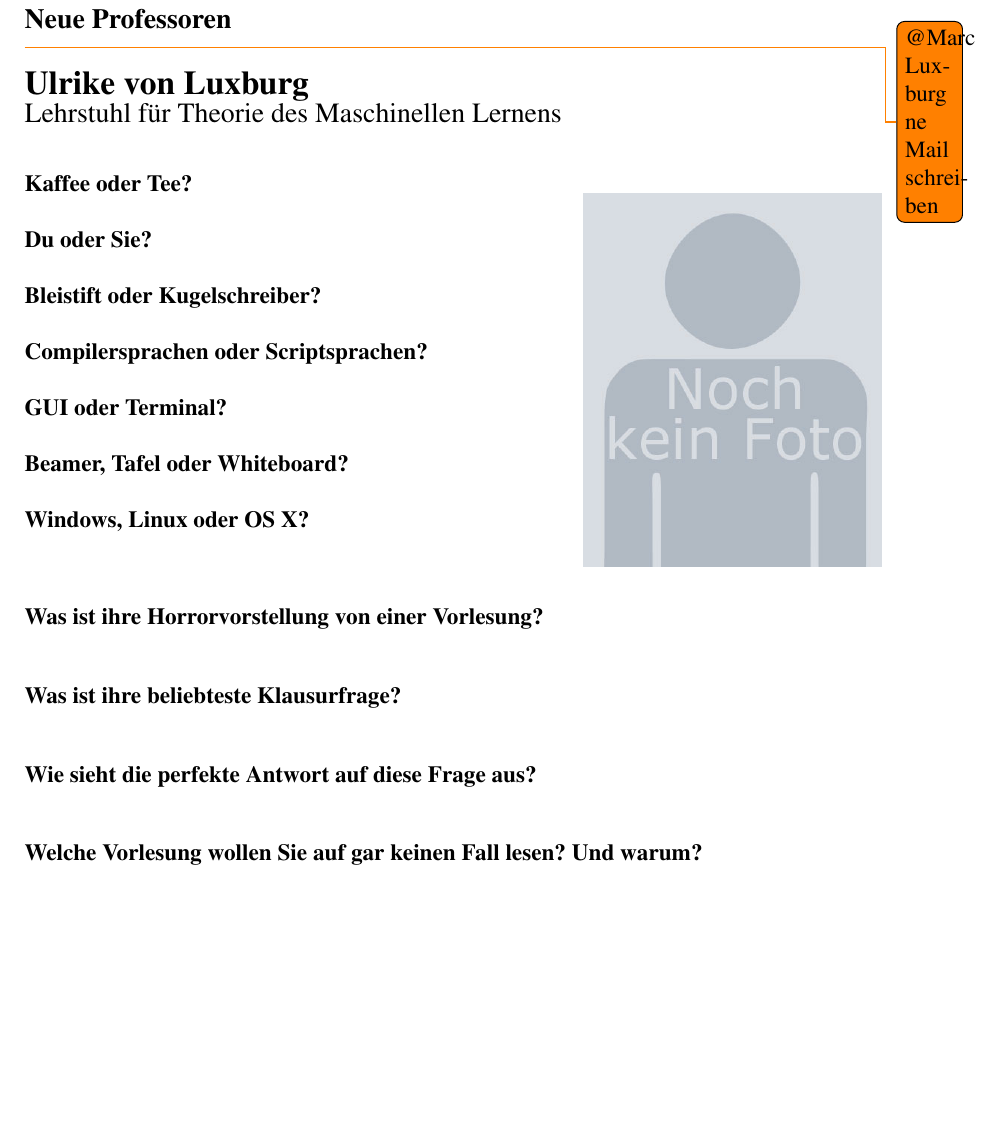
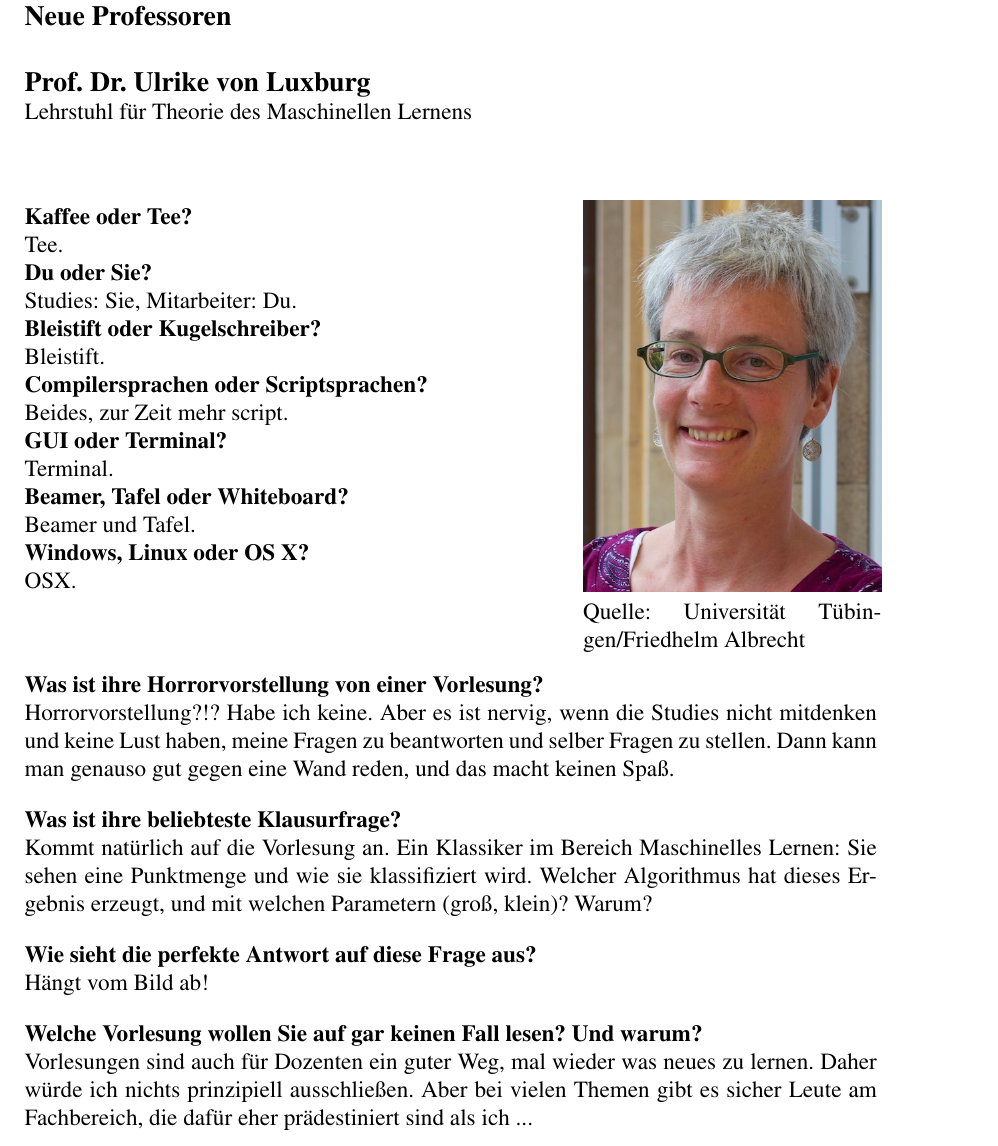
Before and after one commit to fsi-tue/fsi-log, a LaTeX letter (fsi-log.tex, which reads content/institut/neue-profs.tex): part of page 9 of 13, cut so that both start at the same text, the shorter picture padded with empty space. Compiled offline with pdfLaTeX.

Commit message:
added answers and picture to neue-profs
git-svn-id: https://projects.fsi.uni-tuebingen.de/svn/newsletter/trunk@38 74efd244-0f1e-4f6f-8868-bee5d5df799f

```diff
--- a/content/institut/neue-profs.tex
+++ b/content/institut/neue-profs.tex
@@ -1,33 +1,44 @@
 %An dieser Stelle möchten wir euch immer wieder die neuen Professoren hier am Institut vorstellen.
-\todo{@Marc Luxburg ne Mail schreiben}
-\Large \textbf{Ulrike von Luxburg}\\
-\large Lehrstuhl für Theorie des Maschinellen Lernens\\
+\large \textbf{Prof. Dr. Ulrike von Luxburg}\\
+\normalsize Lehrstuhl für Theorie des Maschinellen Lernens\\
 \normalsize
 
 \begin{minipage}[h]{0.65\textwidth}
 	\textbf{Kaffee oder Tee?}\\
-	\\
+	Tee.\\
 	\textbf{Du oder Sie?}\\
+	Studies: Sie, Mitarbeiter: Du.
 	\\
 	\textbf{Bleistift oder Kugelschreiber?}\\
+	Bleistift.
 	\\
 	\textbf{Compilersprachen oder Scriptsprachen?}\\
+	Beides, zur Zeit mehr script.
 	\\
 	\textbf{GUI oder Terminal?}\\
+	Terminal.
 	\\
 	\textbf{Beamer, Tafel oder Whiteboard?}\\
+	Beamer und Tafel.
 	\\
 	\textbf{Windows, Linux oder OS X?}\\
+	OSX.
 	\\
 \end{minipage}
 \begin{minipage}[h]{0.35\textwidth}
-	\includegraphics[width=\textwidth]{content/pictures/no-image.jpeg}
+	\vspace{0.5cm}
+	\includegraphics[width=\textwidth]{content/pictures/luxburg.jpg}
+	Quelle: Universität Tübingen/Friedhelm Albrecht
 \end{minipage}
 
 \textbf{Was ist ihre Horrorvorstellung von einer Vorlesung?}\\
+Horrorvorstellung?!? Habe ich keine. Aber es ist nervig, wenn die Studies nicht mitdenken und keine Lust haben, meine Fragen zu beantworten und selber Fragen zu stellen. Dann kann man genauso gut gegen eine Wand reden, und das macht keinen Spaß.
 
 \textbf{Was ist ihre beliebteste Klausurfrage?}\\
+Kommt natürlich auf die Vorlesung an. Ein Klassiker im Bereich Maschinelles Lernen: Sie sehen eine Punktmenge und wie sie klassifiziert wird. Welcher Algorithmus hat dieses Ergebnis erzeugt, und mit welchen Parametern (groß, klein)? Warum?
 
 \textbf{Wie sieht die perfekte Antwort auf diese Frage aus?}\\
+Hängt vom Bild ab!
 
-\textbf{Welche Vorlesung wollen Sie auf gar keinen Fall lesen? Und warum?}
+\textbf{Welche Vorlesung wollen Sie auf gar keinen Fall lesen? Und warum?}\\
+Vorlesungen sind auch für Dozenten ein guter Weg, mal wieder was neues zu lernen. Daher würde ich nichts prinzipiell ausschließen. Aber bei vielen Themen gibt es sicher Leute am Fachbereich, die dafür eher prädestiniert sind als ich ...
```
Also changed, not shown: content/pictures/luxburg.jpg (added).
